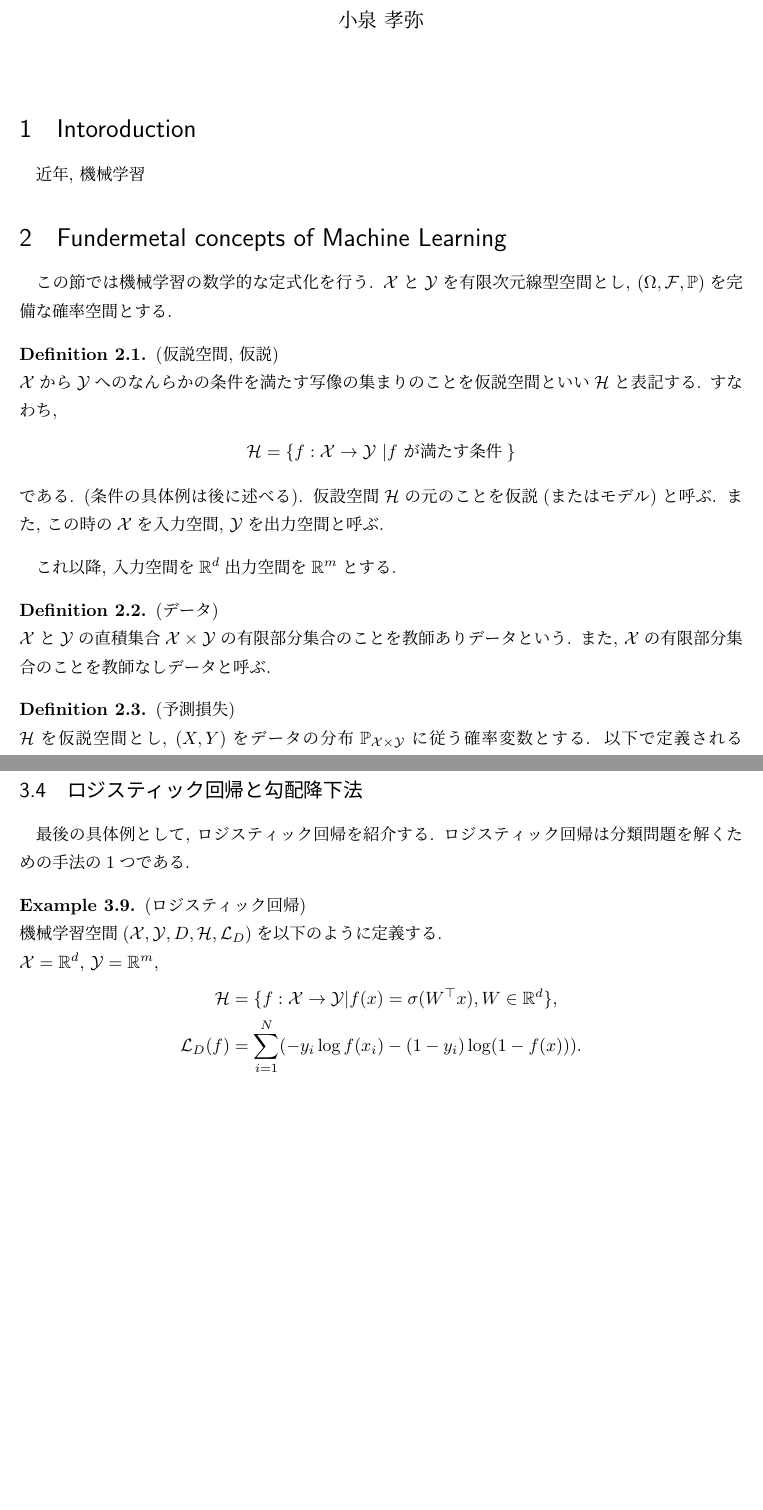
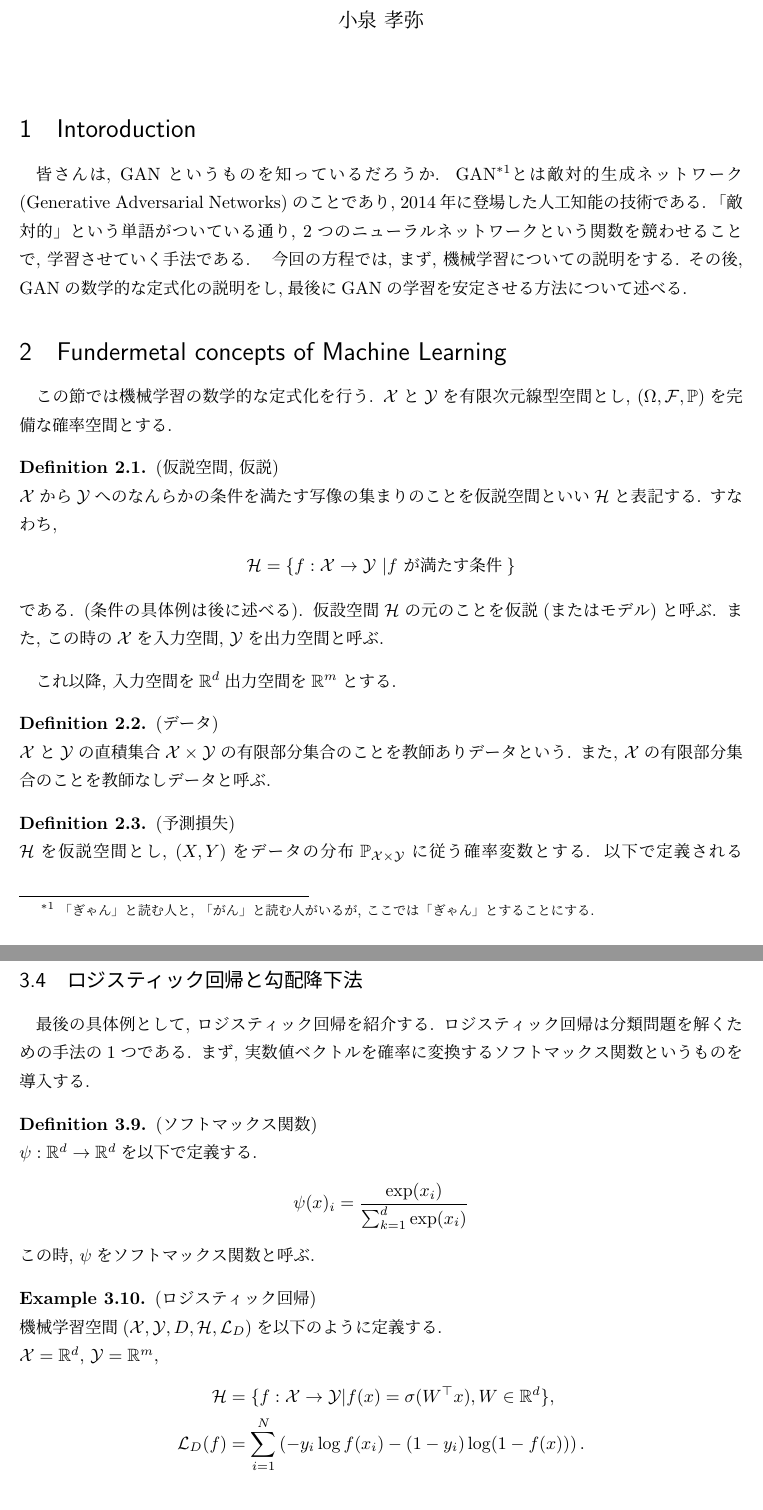
Before and after one commit to takaya0/Institutional-paper2019, a LaTeX document (RUMS/main.tex): two parts of pages 1 and 7 of 7 before the commit and two parts of pages 1 and 7 of 8 after it, joined at a grey line, cut so that both start at the same text, the shorter picture padded with empty space. Compiled offline with pLaTeX and dvipdfmx.

Commit message:
add Intoroduction

```diff
--- a/RUMS/main.tex
+++ b/RUMS/main.tex
@@ -144,7 +144,10 @@
 \maketitle
 %\tableofcontents
 \section{Intoroduction}
-近年, 機械学習
+皆さんは, GANというものを知っているだろうか. GAN\footnote{「ぎゃん」と読む人と, 「がん」と読む人がいるが, ここでは「ぎゃん」とすることにする.}とは敵対的生成ネットワーク(Generative Adversarial Networks)のこと
+であり, 2014年に登場した人工知能の技術である. 「敵対的」という単語がついている通り, 2つの
+ニューラルネットワークという関数を競わせることで, 学習させていく手法である.
+今回の方程では, まず, 機械学習についての説明をする. その後, GANの数学的な定式化の説明をし,最後にGANの学習を安定させる方法について述べる.
 \section{Fundermetal concepts of Machine Learning}
 この節では機械学習の数学的な定式化を行う. $\X$と$\Y$を有限次元線型空間とし, $\Probsp$を
 完備な確率空間とする.
@@ -329,12 +332,21 @@ $D = \{(x_i, y_i)\}_{i = 1}^{N}\subset\X\times\Y$を教師ありデータとす
 \subsection{ロジスティック回帰と勾配降下法}
 最後の具体例として, ロジスティック回帰を紹介する.
 ロジスティック回帰は分類問題を解くための手法の1つである.
+まず, 実数値ベクトルを確率に変換するソフトマックス関数というものを
+導入する.
+\begin{Definition+}(ソフトマックス関数)\\
+    $\psi:\R^d\to\R^d$を以下で定義する.
+    \begin{align*}
+        \psi(x)_{i} = \frac{\exp(x_i)}{\sum_{k = 1}^d\exp(x_i)}
+    \end{align*}
+    この時, $\psi$をソフトマックス関数と呼ぶ.
+\end{Definition+}
 \begin{Example+}(ロジスティック回帰)\\
     機械学習空間$\MLsp$を以下のように定義する.\\
     $\X=\R^d$, $\Y = \R^m$,
     \begin{align*}
         \Hil &= \{f:\X\to\Y | f(x) = \sigma(W^{\top}x), W\in\R^d\},\\
-        \Loss(f) &= \sum_{i = 1}^{N}(-y_{i}\log f(x_{i}) - (1 - y_{i})\log(1 - f(x))).
+        \Loss(f) &= \sum_{i = 1}^{N}\left(-y_{i}\log f(x_{i}) - (1 - y_{i})\log(1 - f(x))\right).
     \end{align*}
 \end{Example+}
 \section{Deep Learning}
```
Also changed, not shown: RUMS/main.pdf, RUMS/main.tex (7 more changed lines), 3 other files.
